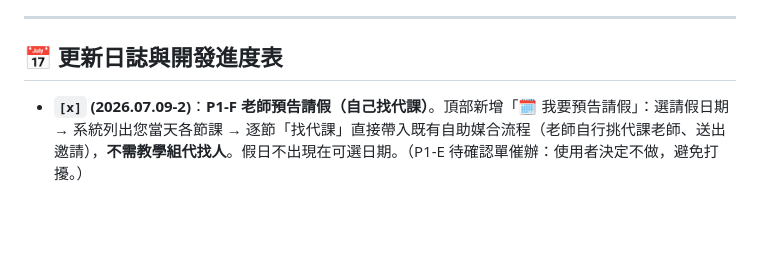
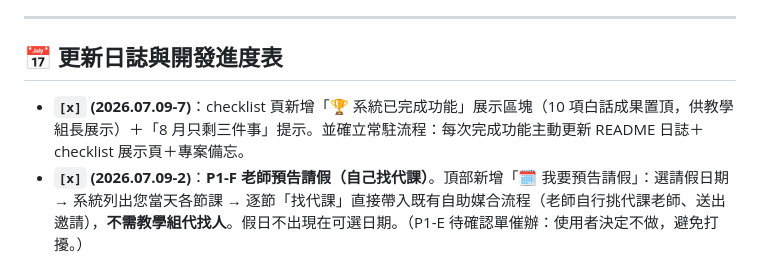
Before and after one commit to cagoooo/smes-substitute, a Markdown page: README.md, the part around the change. Rendered like a GitHub page; blank space fills up the shorter version.

Commit message:
📋 進度表：checklist 已完成功能展示區塊 (2026.07.09-7)

```diff
--- a/README.md
+++ b/README.md
@@ -72,6 +72,7 @@ clasp update-deployment <deploymentId> -V <版本號> -d "更新說明"
 
 ## 📅 更新日誌與開發進度表
 
+- **`[x]` (2026.07.09-7)**：checklist 頁新增「🏆 系統已完成功能」展示區塊（10 項白話成果置頂，供教學組長展示）＋「8 月只剩三件事」提示。並確立常駐流程：每次完成功能主動更新 README 日誌＋checklist 展示頁＋專案備忘。
 - **`[x]` (2026.07.09-2)**：**P1-F 老師預告請假（自己找代課）**。頂部新增「🗓️ 我要預告請假」：選請假日期 → 系統列出您當天各節課 → 逐節「找代課」直接帶入既有自助媒合流程（老師自行挑代課老師、送出邀請），**不需教學組代找人**。假日不出現在可選日期。（P1-E 待確認單催辦：使用者決定不做，避免打擾。）
 - **`[x]` (2026.07.09 · 後端 GAS @44)**：**P1-D 被邀老師即時推播**。教師提交代課／調課申請時，除 Email 外，另把邀請（cardsV2 卡片＋「我同意／有困難」連結按鈕）推到全校教師共用的 Google Chat 空間，被邀老師手機即時看到；管理員直接安排則推「已安排」通知（無按鈕）。webhook 存後端 Script Property `TEACHER_CHAT_WEBHOOK`（不入 repo）。
 - **`[x]` (2026.07.09-1)**：**P1-C 代課公平度報表**。儀表板新增「📥 匯出公平度 CSV」，涵蓋**全體教師（含被派 0 次者，才看得出誰從沒被找過）**，依「本月／本學期」區間輸出：被派代課節數、單數、鐘點費預估、本人請假節數，供教學組存查與檢視輪替公平性。
```
